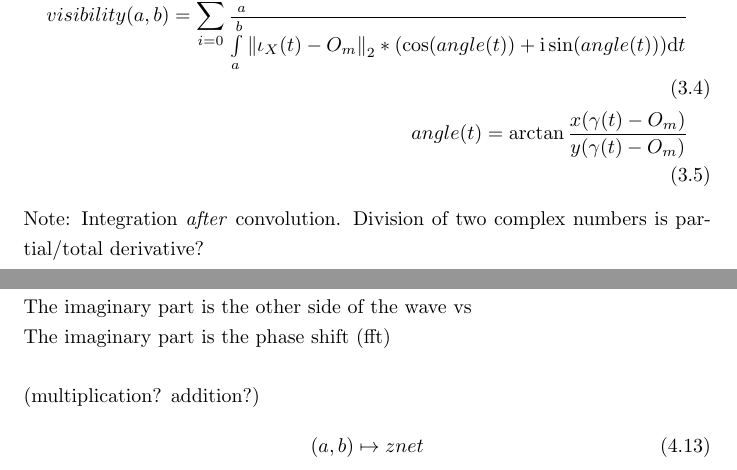
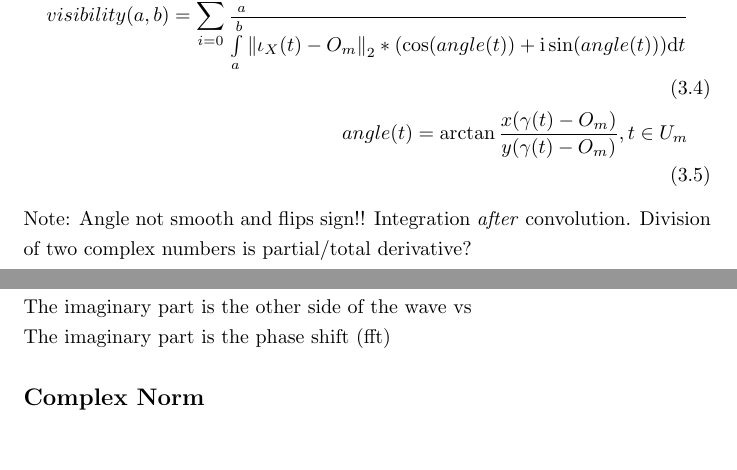
Before and after one commit to specpose/stopeight, a LaTeX thesis (doc/latex/Stopeight_Comparator.tex): two parts of pages 4 and 7 of 9, joined at a grey line, cut so that both start at the same text. Compiled offline with pdfLaTeX.

Commit message:
FIXED doc latex Stopeight_Comparator last before removal of old vis and iso

```diff
--- a/doc/latex/Stopeight_Comparator.tex
+++ b/doc/latex/Stopeight_Comparator.tex
@@ -54,9 +54,9 @@ O_{m}=\{(x',y') \in \mathbb{R}^2 \vert \min \norm{(x,y)-(x',y')}_{2};(x,y) \in U
 \end{align}
 \begin{align}
 visibility(a,b)= \sum_{i=0}^{m} \frac{\int \limits _{a}^{b}\norm{\xi(t)-O_{m}}_{2}* (\cos(angle(t)) + \mathrm{i}\sin(angle(t))) \mathrm{d}t}{\int \limits _{a}^{b}\norm{\iota_{X}(t)-O_{m}}_{2}* (\cos(angle(t)) + \mathrm{i}\sin(angle(t))) \mathrm{d}t}\\
-angle(t)=\arctan\frac{x(\gamma(t)-O_{m})}{y(\gamma(t)-O_{m})}
+angle(t)=\arctan\frac{x(\gamma(t)-O_{m})}{y(\gamma(t)-O_{m})},t \in U_{m}
 \end{align}
-Note: Integration \emph{after} convolution. Division of two complex numbers is partial/total derivative?
+Note: Angle not smooth and flips sign!! Integration \emph{after} convolution. Division of two complex numbers is partial/total derivative?
 
 \chapter{Polynomials and Splines}
 Finding their Handrolls (chart on Spiral, tangential space).
@@ -127,11 +127,7 @@ Note: $visibility$ and $isolation$ already include the trigonometric functions o
 Consider: A polar to cartesian transform is a convolution with a sum of two fundamental numeric Taylor Series Expansions. Sine and Cosine functions are intrinsically linked to the quadratic entity $\sqrt{x^2 + y^2} =1$ and dividing the circle by four (90 deg.). Hyperbolic Sine is linked to $1/x$.\\\\
 Explanation:\\
 The imaginary part is the other side of the wave vs\\
-The imaginary part is the phase shift (fft)\\\\
-(multiplication? addition?)
-\begin{align}
-(a,b) \mapsto znet
-\end{align}
+The imaginary part is the phase shift (fft)
 
 \subsection*{Complex Norm}
 A complex norm $\norm{\cdot}$.
```
Also changed, not shown: doc/latex/Stopeight_Comparator.tex (2 more changed lines).
